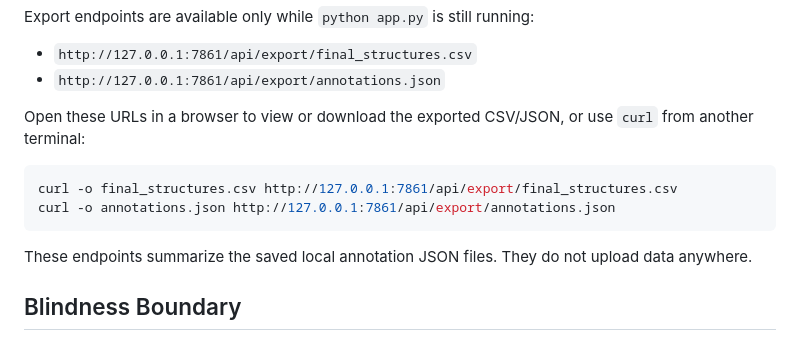
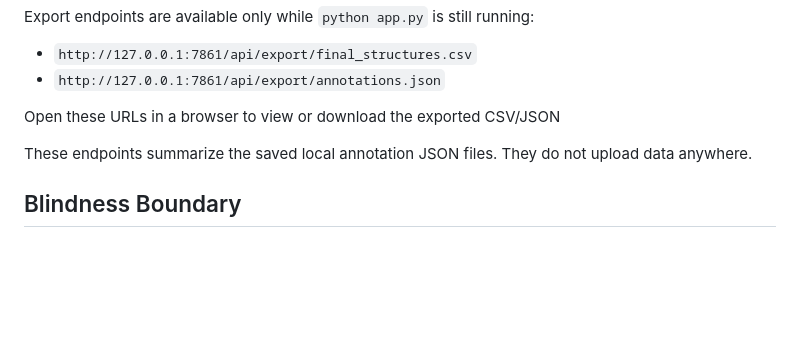
Before and after one commit to Zi-hang-Zhou/ms-ms-pred-annotations, a Markdown page: README.md, the part around the change. Rendered like a GitHub page; blank space fills up the shorter version.

````diff
--- a/README.md
+++ b/README.md
@@ -398,13 +398,7 @@ Export endpoints are available only while `python app.py` is still running:
 - `http://127.0.0.1:7861/api/export/final_structures.csv`
 - `http://127.0.0.1:7861/api/export/annotations.json`
 
-Open these URLs in a browser to view or download the exported CSV/JSON, or use
-`curl` from another terminal:
-
-```bash
-curl -o final_structures.csv http://127.0.0.1:7861/api/export/final_structures.csv
-curl -o annotations.json http://127.0.0.1:7861/api/export/annotations.json
-```
+Open these URLs in a browser to view or download the exported CSV/JSON
 
 These endpoints summarize the saved local annotation JSON files. They do not
 upload data anywhere.
````
